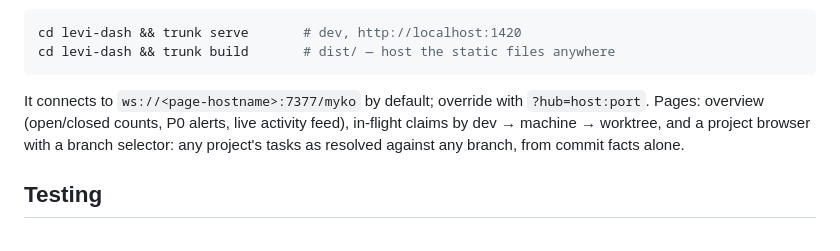
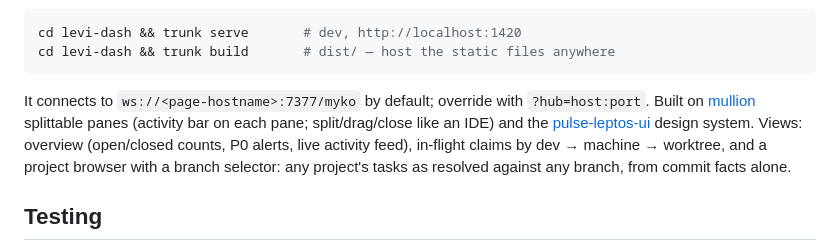
Before and after one commit to ignition-is-go/levi, a Markdown page: README.md, the part around the change. GitHub-like rendering.

Commit message:
docs: dashboard stack

````diff
--- a/README.md
+++ b/README.md
@@ -80,10 +80,15 @@ cd levi-dash && trunk build       # dist/ — host the static files anywhere
 ```
 
 It connects to `ws://<page-hostname>:7377/myko` by default; override with
-`?hub=host:port`. Pages: overview (open/closed counts, P0 alerts, live
-activity feed), in-flight claims by dev → machine → worktree, and a project
-browser with a branch selector: any project's tasks as resolved against any
-branch, from commit facts alone.
+`?hub=host:port`. Built on [mullion] splittable panes (activity bar on each
+pane; split/drag/close like an IDE) and the [pulse-leptos-ui] design system.
+Views: overview (open/closed counts, P0 alerts, live activity feed),
+in-flight claims by dev → machine → worktree, and a project browser with a
+branch selector: any project's tasks as resolved against any branch, from
+commit facts alone.
+
+[mullion]: https://github.com/ignition-is-go/mullion
+[pulse-leptos-ui]: https://crates.io/crates/pulse-leptos-ui
 
 ## Testing
 
````
